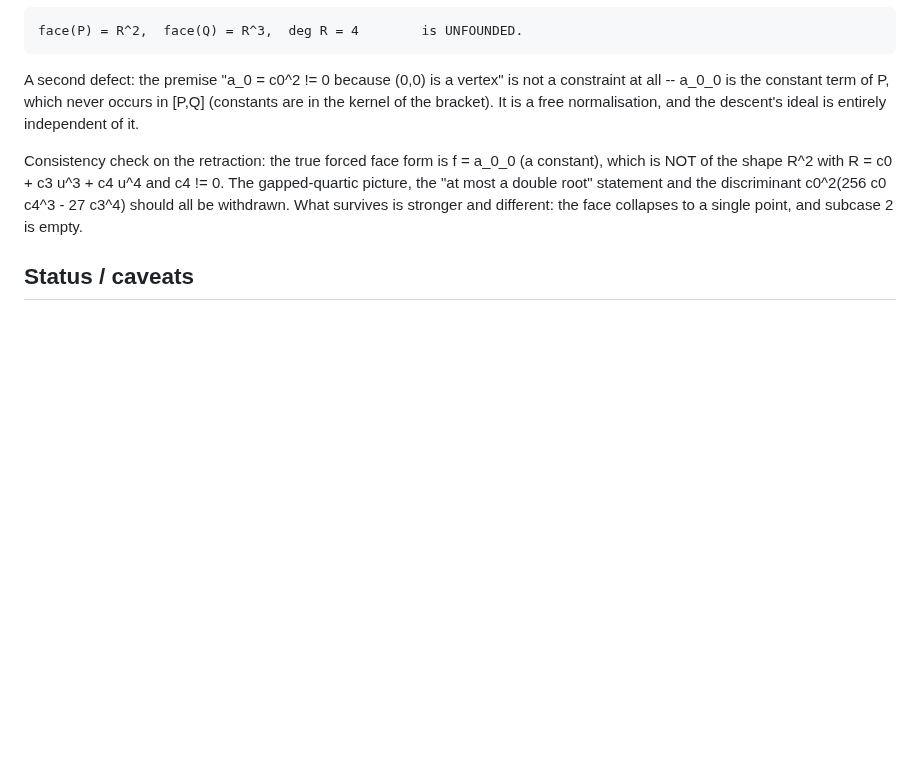
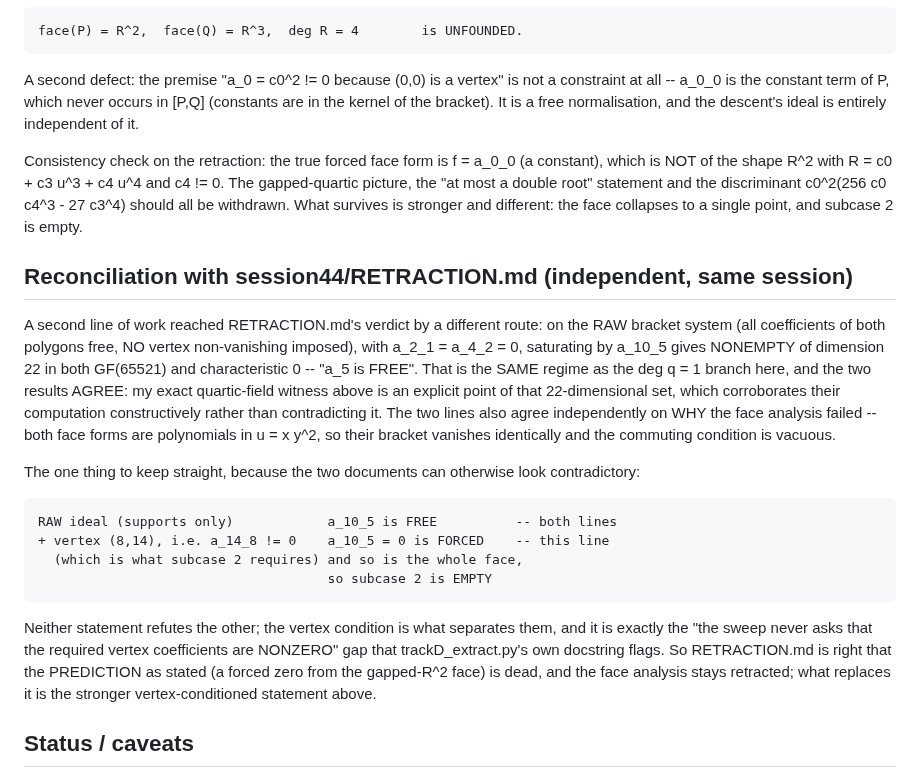
Before and after one commit to git-df-scott/jacobian_planar, a Markdown page: session44/EDGE_GAP_FINDING.md, the part around the change. Rendered like a GitHub page; blank space fills up the shorter version.

Commit message:
Reconcile with the independent RETRACTION.md: the two verdicts differ only by the vertex condition
RETRACTION.md finds a_10_5 FREE (dim 22, char 0) on the RAW system with no
vertex non-vanishing. That is the same regime as the deg q = 1 branch here, and
the results agree: the exact quartic-field witness recorded here is an explicit
point of that 22-dimensional set, corroborating it constructively. Both lines
also independently identify the same cause of the face-analysis failure (both
face forms are polynomials in u = x*y^2, so the bracket vanishes identically).

The distinction to keep straight:
  raw ideal (supports only)          -> a_10_5 FREE          (both lines)
  + vertex (8,14), a_14_8 != 0       -> a_10_5 = 0 FORCED,   (this line)
    which is what subcase 2 requires    whole face collapses, subcase 2 EMPTY

Neither refutes the other. The face analysis stays retracted either way.

Co-Authored-By: Claude Opus 5 <noreply@anthropic.com>
Claude-Session: https://claude.ai/code/session_017RKFRN7F9Z7fqYH3CVKkii

```diff
--- a/session44/EDGE_GAP_FINDING.md
+++ b/session44/EDGE_GAP_FINDING.md
@@ -321,6 +321,34 @@ R = c0 + c3 u^3 + c4 u^4 and c4 != 0.  The gapped-quartic picture, the
 27 c3^4) should all be withdrawn.  What survives is stronger and different:
 the face collapses to a single point, and subcase 2 is empty.
 
+## Reconciliation with session44/RETRACTION.md (independent, same session)
+
+A second line of work reached RETRACTION.md's verdict by a different route:
+on the RAW bracket system (all coefficients of both polygons free, NO vertex
+non-vanishing imposed), with a_2_1 = a_4_2 = 0, saturating by a_10_5 gives
+NONEMPTY of dimension 22 in both GF(65521) and characteristic 0 -- "a_5 is
+FREE".  That is the SAME regime as the deg q = 1 branch here, and the two
+results AGREE: my exact quartic-field witness above is an explicit point of
+that 22-dimensional set, which corroborates their computation constructively
+rather than contradicting it.  The two lines also agree independently on WHY
+the face analysis failed -- both face forms are polynomials in u = x y^2, so
+their bracket vanishes identically and the commuting condition is vacuous.
+
+The one thing to keep straight, because the two documents can otherwise look
+contradictory:
+
+    RAW ideal (supports only)            a_10_5 is FREE          -- both lines
+    + vertex (8,14), i.e. a_14_8 != 0    a_10_5 = 0 is FORCED    -- this line
+      (which is what subcase 2 requires) and so is the whole face,
+                                         so subcase 2 is EMPTY
+
+Neither statement refutes the other; the vertex condition is what separates
+them, and it is exactly the "the sweep never asks that the required vertex
+coefficients are NONZERO" gap that trackD_extract.py's own docstring flags.
+So RETRACTION.md is right that the PREDICTION as stated (a forced zero from
+the gapped-R^2 face) is dead, and the face analysis stays retracted; what
+replaces it is the stronger vertex-conditioned statement above.
+
 ## Status / caveats
 
   * The elimination and the 45 obstructions are EXACT over Q.
```
